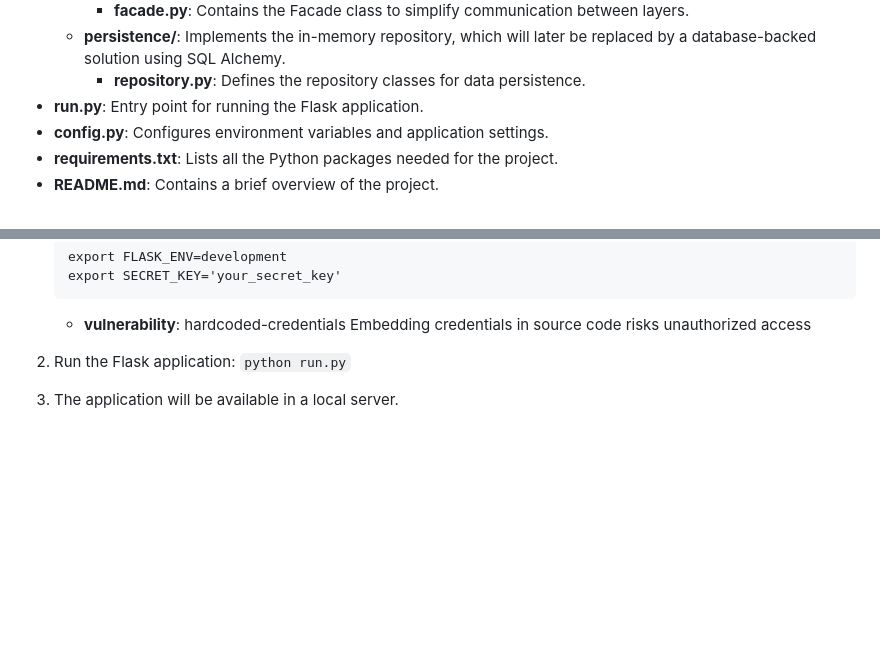
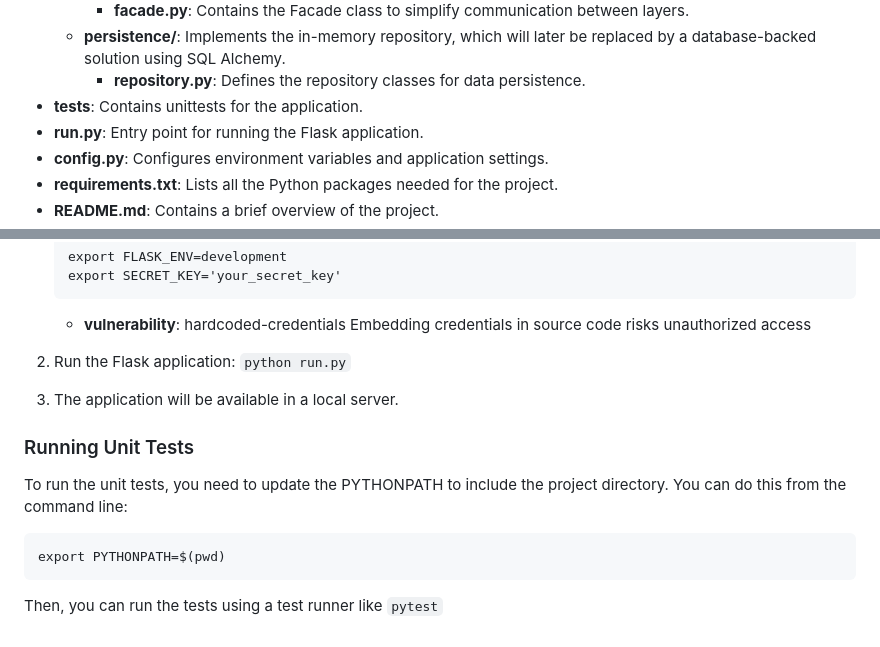
Before and after one commit to anonyd0go/holbertonschool-hbnb, a Markdown page: part2/hbnb/README.md, 2 parts joined by grey strips. Rendered like a GitHub page; blank space fills up the shorter version.

Commit message:
Update hbnb/README.md file

````diff
--- a/part2/hbnb/README.md
+++ b/part2/hbnb/README.md
@@ -22,6 +22,7 @@ This project is a simple Airbnb-like clone built using Python and Flask. The app
     - **facade.py**: Contains the Facade class to simplify communication between layers.
   - **persistence/**: Implements the in-memory repository, which will later be replaced by a database-backed solution using SQL Alchemy.
     - **repository.py**: Defines the repository classes for data persistence.
+- **tests**: Contains unittests for the application.
 - **run.py**: Entry point for running the Flask application.
 - **config.py**: Configures environment variables and application settings.
 - **requirements.txt**: Lists all the Python packages needed for the project.
@@ -149,3 +150,10 @@ print(amenity.name)  # Output: WiFi
 ```python run.py```
 
 3. The application will be available in a local server.
+
+### Running Unit Tests
+To run the unit tests, you need to update the PYTHONPATH to include the project directory. You can do this from the command line:
+```
+export PYTHONPATH=$(pwd)
+```
+Then, you can run the tests using a test runner like `pytest`
````
